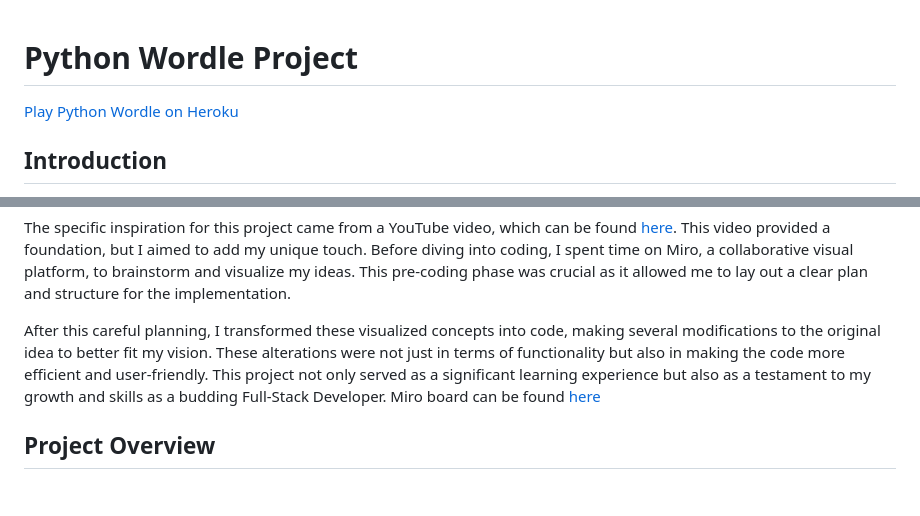
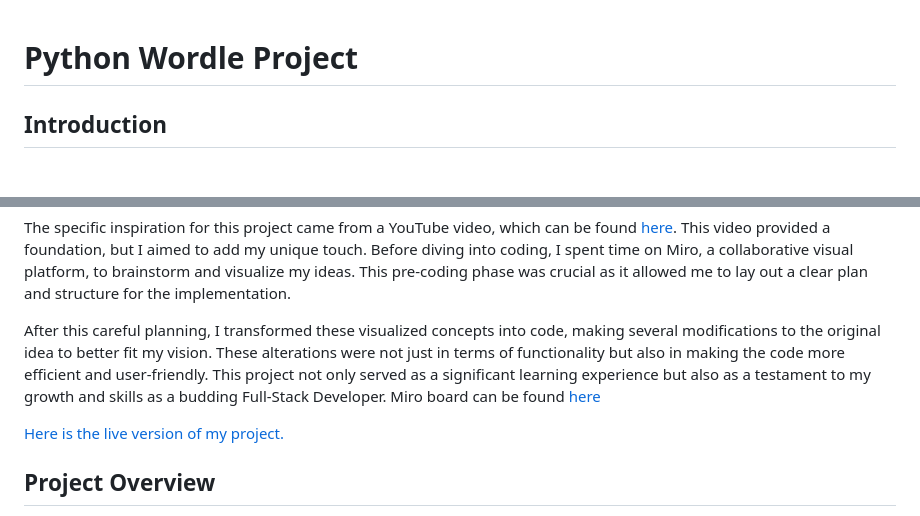
Before and after one commit to ThePyth0nKid/pythonWordle, a Markdown page: README.md, 2 parts joined by grey strips. Drawn GitHub-style; blank space fills up the shorter version.

Commit message:
Change the spelling of the live link

```diff
--- a/README.md
+++ b/README.md
@@ -1,6 +1,4 @@
 # Python Wordle Project
-
-[Play Python Wordle on Heroku](https://pythonwordle-abbb4f5d58ef.herokuapp.com/)
 
 ## Introduction
 This project represents my third portfolio project as a Full-Stack Software Development student at the Code Institute. My journey to this particular project began with a phase of research and inspiration-seeking on YouTube. It was there that I stumbled upon the fascinating concept of the Wordle game. Intrigued by its simplicity and challenge, I decided to implement my own version of it.
@@ -8,6 +6,8 @@ This project represents my third portfolio project as a Full-Stack Software Deve
 The specific inspiration for this project came from a YouTube video, which can be found [here](https://www.youtube.com/watch?v=GPekrrKcymA). This video provided a foundation, but I aimed to add my unique touch. Before diving into coding, I spent time on Miro, a collaborative visual platform, to brainstorm and visualize my ideas. This pre-coding phase was crucial as it allowed me to lay out a clear plan and structure for the implementation.
 
 After this careful planning, I transformed these visualized concepts into code, making several modifications to the original idea to better fit my vision. These alterations were not just in terms of functionality but also in making the code more efficient and user-friendly. This project not only served as a significant learning experience but also as a testament to my growth and skills as a budding Full-Stack Developer. Miro board can be found [here](https://miro.com/app/board/uXjVNNiPdoY=/?share_link_id=329398393965)
+
+[Here is the live version of my project.](https://pythonwordle-abbb4f5d58ef.herokuapp.com/)
 
 ## Project Overview
 The Python Wordle Project is an implementation of the popular word-guessing game Wordle in Python. It aims to provide users with a fun and interactive gameplay experience where they guess a randomly selected 5-letter word within six attempts.
```
